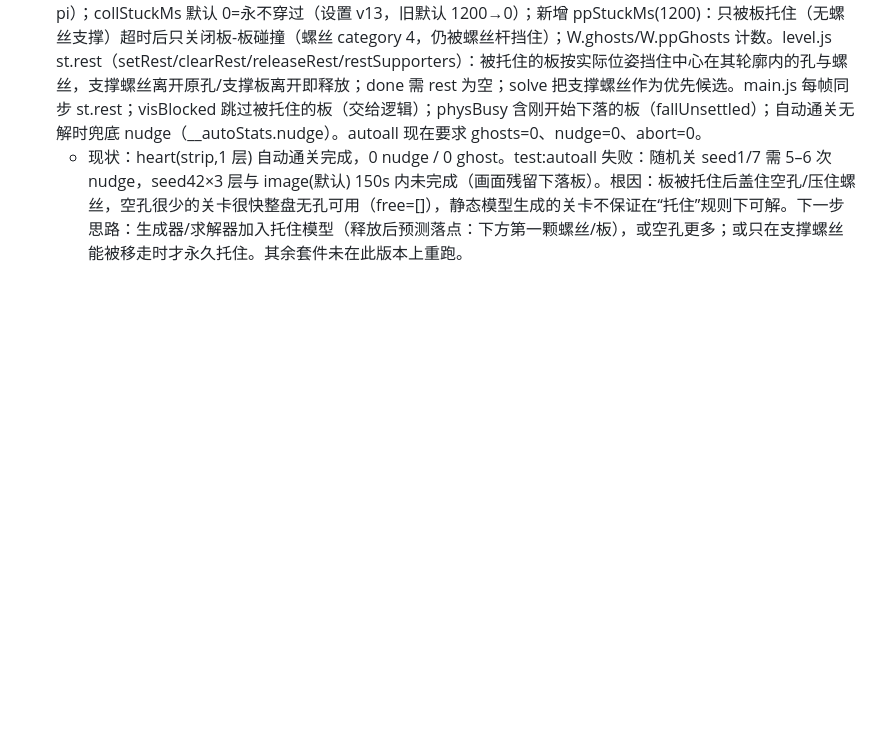
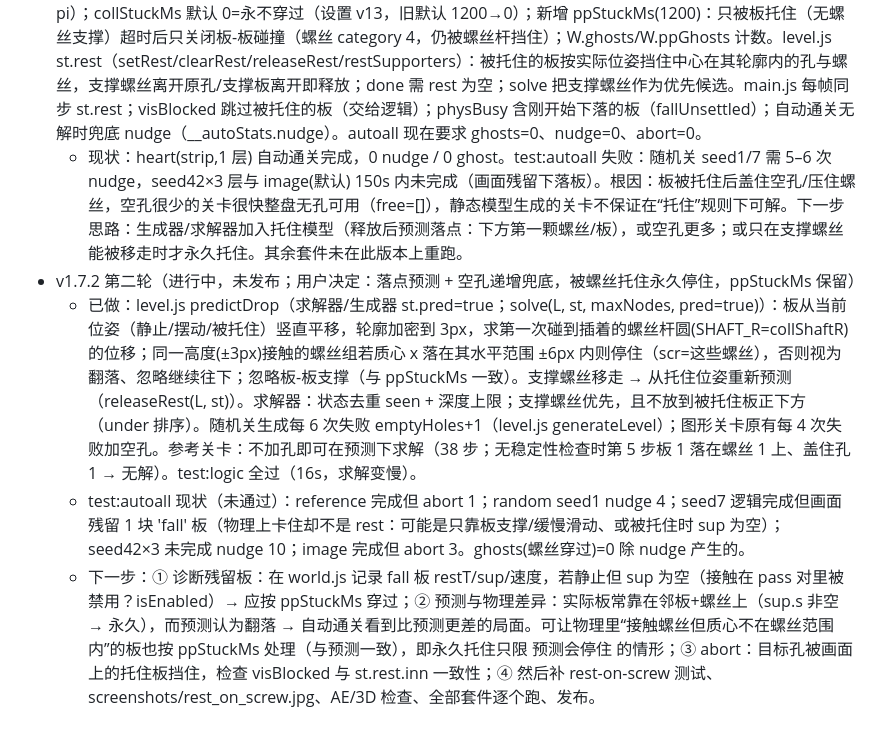
Before and after one commit to Ppppan9/screw-tool, a Markdown page: ref/PROGRESS.md, the part around the change. Drawn GitHub-style; blank space fills up the shorter version.

Commit message:
v1.7.2 WIP: PROGRESS 记录落点预测现状与下一步

```diff
--- a/ref/PROGRESS.md
+++ b/ref/PROGRESS.md
@@ -66,3 +66,7 @@
   - 已知：overlap-test 不统计 ghost（卡住 >collStuckMs 后穿过掉出的下落板，heart 约 16/25）；紧密排列下多数摆动板几乎转不动（autoall swingSyncedAngles≈0）。
 - v1.7.2（进行中，未发布）被托住的板不再穿过掉落（用户：“明明被下方螺丝挡住了，还是会掉落”）。已做：world.js 不休眠(allowSleep:false)；下落板静止 0.15s → b.rest + 支撑者 b.sup（planck 接触：螺丝 sid / 板 pi）；collStuckMs 默认 0=永不穿过（设置 v13，旧默认 1200→0）；新增 ppStuckMs(1200)：只被板托住（无螺丝支撑）超时后只关闭板-板碰撞（螺丝 category 4，仍被螺丝杆挡住）；W.ghosts/W.ppGhosts 计数。level.js st.rest（setRest/clearRest/releaseRest/restSupporters）：被托住的板按实际位姿挡住中心在其轮廓内的孔与螺丝，支撑螺丝离开原孔/支撑板离开即释放；done 需 rest 为空；solve 把支撑螺丝作为优先候选。main.js 每帧同步 st.rest；visBlocked 跳过被托住的板（交给逻辑）；physBusy 含刚开始下落的板（fallUnsettled）；自动通关无解时兜底 nudge（__autoStats.nudge）。autoall 现在要求 ghosts=0、nudge=0、abort=0。
   - 现状：heart(strip,1 层) 自动通关完成，0 nudge / 0 ghost。test:autoall 失败：随机关 seed1/7 需 5–6 次 nudge，seed42×3 层与 image(默认) 150s 内未完成（画面残留下落板）。根因：板被托住后盖住空孔/压住螺丝，空孔很少的关卡很快整盘无孔可用（free=[]），静态模型生成的关卡不保证在“托住”规则下可解。下一步思路：生成器/求解器加入托住模型（释放后预测落点：下方第一颗螺丝/板），或空孔更多；或只在支撑螺丝能被移走时才永久托住。其余套件未在此版本上重跑。
+- v1.7.2 第二轮（进行中，未发布；用户决定：落点预测 + 空孔递增兜底，被螺丝托住永久停住，ppStuckMs 保留）
+  - 已做：level.js predictDrop（求解器/生成器 st.pred=true；solve(L, st, maxNodes, pred=true)）：板从当前位姿（静止/摆动/被托住）竖直平移，轮廓加密到 3px，求第一次碰到插着的螺丝杆圆(SHAFT_R=collShaftR)的位移；同一高度(±3px)接触的螺丝组若质心 x 落在其水平范围 ±6px 内则停住（scr=这些螺丝），否则视为翻落、忽略继续往下；忽略板-板支撑（与 ppStuckMs 一致）。支撑螺丝移走 → 从托住位姿重新预测（releaseRest(L, st)）。求解器：状态去重 seen + 深度上限；支撑螺丝优先，且不放到被托住板正下方（under 排序）。随机关生成每 6 次失败 emptyHoles+1（level.js generateLevel）；图形关卡原有每 4 次失败加空孔。参考关卡：不加孔即可在预测下求解（38 步；无稳定性检查时第 5 步板 1 落在螺丝 1 上、盖住孔 1 → 无解）。test:logic 全过（16s，求解变慢）。
+  - test:autoall 现状（未通过）：reference 完成但 abort 1；random seed1 nudge 4；seed7 逻辑完成但画面残留 1 块 'fall' 板（物理上卡住却不是 rest：可能是只靠板支撑/缓慢滑动、或被托住时 sup 为空）；seed42×3 未完成 nudge 10；image 完成但 abort 3。ghosts(螺丝穿过)=0 除 nudge 产生的。
+  - 下一步：① 诊断残留板：在 world.js 记录 fall 板 restT/sup/速度，若静止但 sup 为空（接触在 pass 对里被禁用？isEnabled）→ 应按 ppStuckMs 穿过；② 预测与物理差异：实际板常靠在邻板+螺丝上（sup.s 非空 → 永久），而预测认为翻落 → 自动通关看到比预测更差的局面。可让物理里“接触螺丝但质心不在螺丝范围内”的板也按 ppStuckMs 处理（与预测一致），即永久托住只限 预测会停住 的情形；③ abort：目标孔被画面上的托住板挡住，检查 visBlocked 与 st.rest.inn 一致性；④ 然后补 rest-on-screw 测试、screenshots/rest_on_screw.jpg、AE/3D 检查、全部套件逐个跑、发布。
```
